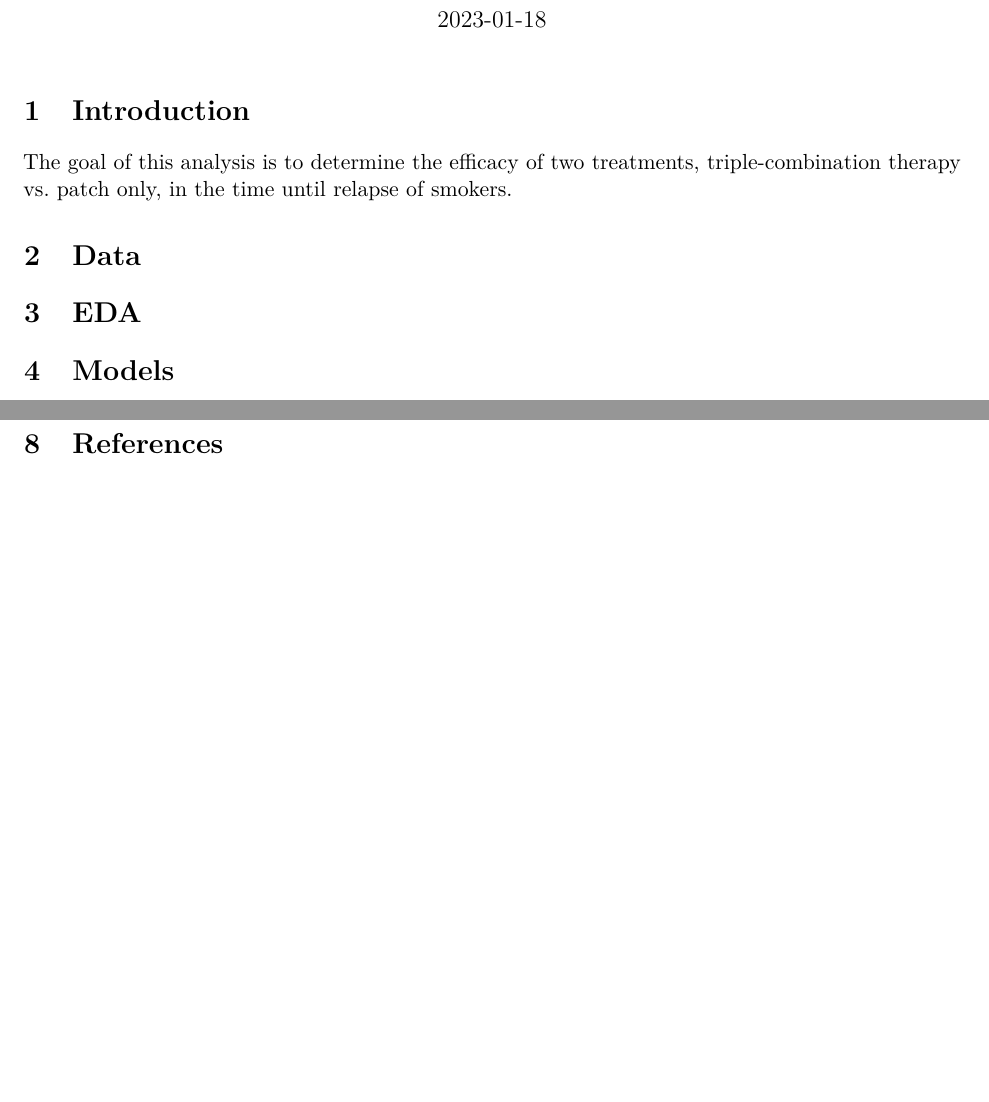
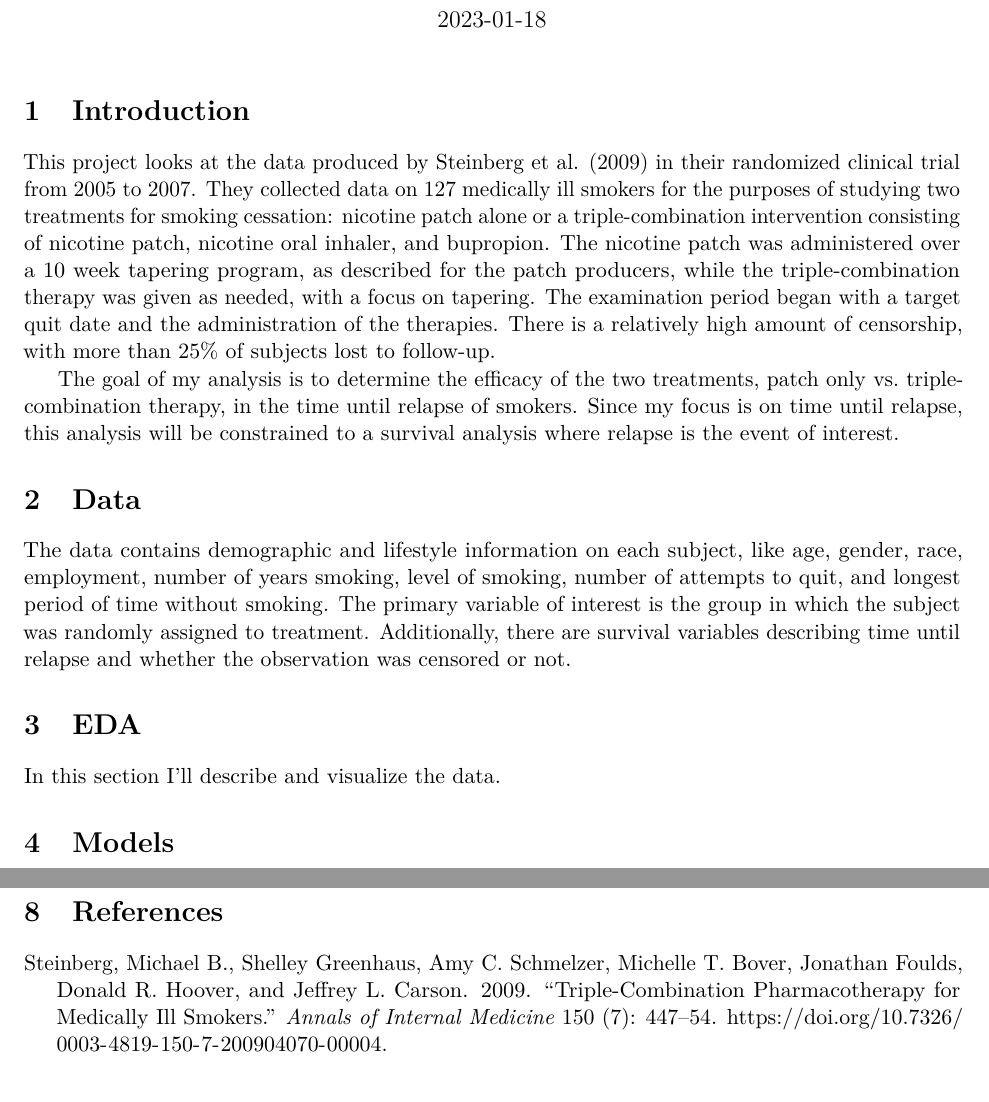
Before and after one commit to sjkinghorn/smoking_cessation, an R Markdown document (documentation/smoking_report.Rmd): two parts of pages 1 and 2 of 3, joined at a grey line, cut so that both start at the same text. Rendered offline with R 4.5, knitr and Pandoc, then LaTeX, with nearby package versions; a font, style sheet, LaTeX package, included part or bibliography that could not be used is replaced or left out.

Commit message:
update report

```diff
--- a/documentation/smoking_report.Rmd
+++ b/documentation/smoking_report.Rmd
@@ -7,17 +7,23 @@ output:
     number_sections: true
 fontsize: 11pt
 indent: true
-bibliography: hurricanes_references.bib
+bibliography: smoking_references.bib
 biblio-style: "amsplain"
 ---
 
 # Introduction
 
-The goal of this analysis is to determine the efficacy of two treatments, triple-combination therapy vs. patch only, in the time until relapse of smokers.
+This project looks at the data produced by @steinberg2009 in their randomized clinical trial from 2005 to 2007. They collected data on 127 medically ill smokers for the purposes of studying two treatments for smoking cessation: nicotine patch alone or a triple-combination intervention consisting of nicotine patch, nicotine oral inhaler, and bupropion. The nicotine patch was administered over a 10 week tapering program, as described for the patch producers, while the triple-combination therapy was given as needed, with a focus on tapering. The examination period began with a target quit date and the administration of the therapies. There is a relatively high amount of censorship, with more than 25% of subjects lost to follow-up.
+
+The goal of my analysis is to determine the efficacy of the two treatments, patch only vs. triple-combination therapy, in the time until relapse of smokers. Since my focus is on time until relapse, this analysis will be constrained to a survival analysis where relapse is the event of interest.
 
 # Data
 
+The data contains demographic and lifestyle information on each subject, like age, gender, race, employment, number of years smoking, level of smoking, number of attempts to quit, and longest period of time without smoking. The primary variable of interest is the group in which the subject was randomly assigned to treatment. Additionally, there are survival variables describing time until relapse and whether the observation was censored or not.
+
 # EDA
+
+In this section I'll describe and visualize the data.
 
 # Models
 
```
Also changed, not shown: documentation/smoking_report.pdf (added).
